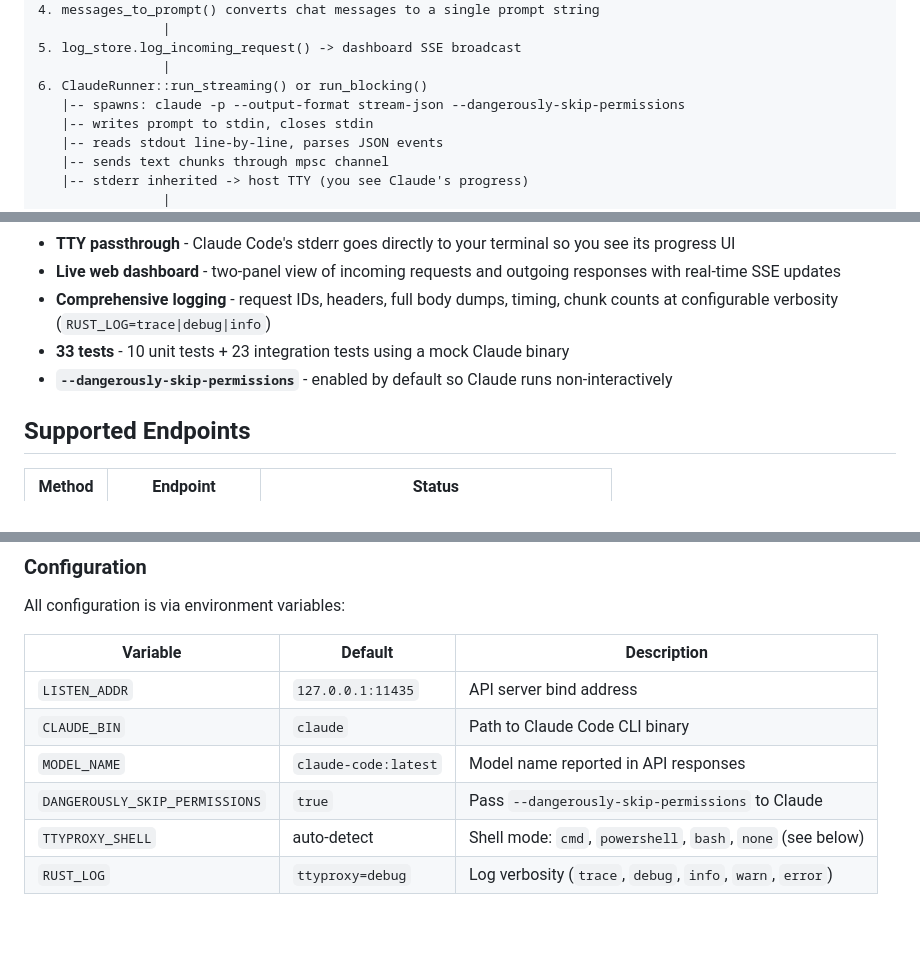
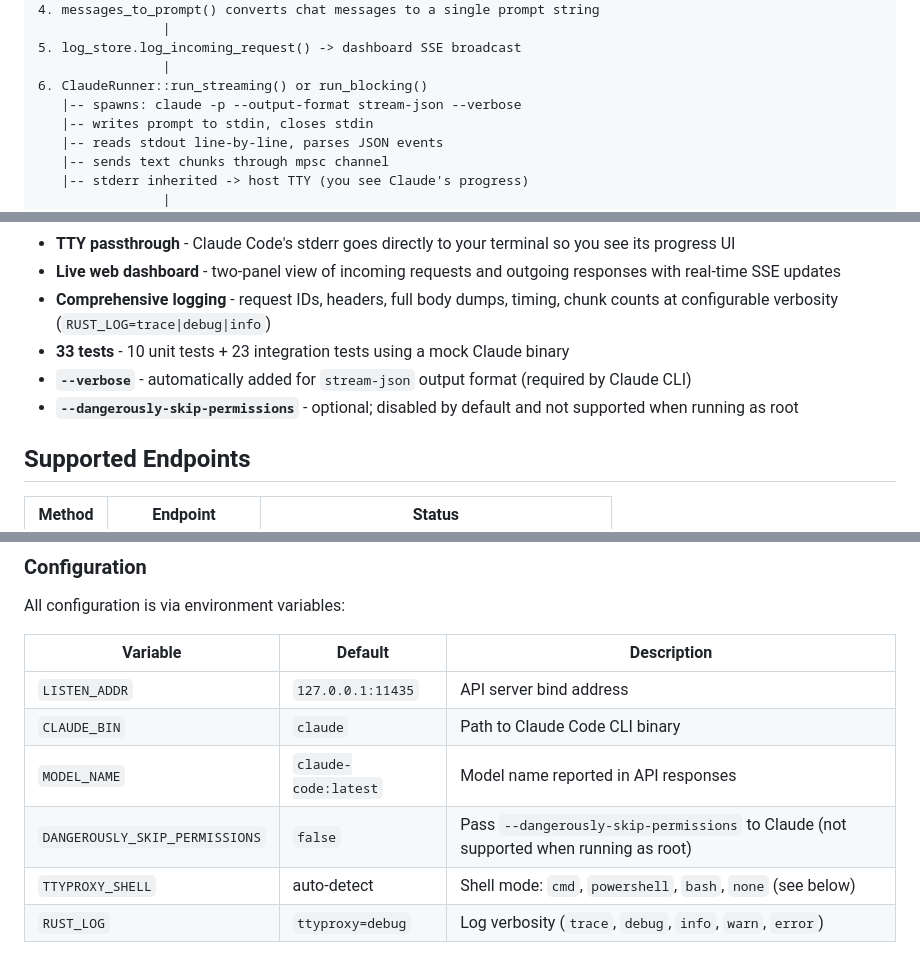
Before and after one commit to kenken64/claw-ttyproxy, a Markdown page: README.md, 3 parts joined by grey strips. Drawn GitHub-style; blank space fills up the shorter version.

Commit message:
docs: update README for --verbose flag and root permission behaviour
- stream-json mode now automatically adds --verbose (required by Claude CLI)
- DANGEROUSLY_SKIP_PERMISSIONS default changed to false; note it is not
  supported when the process runs as root

Co-Authored-By: Claude Sonnet 4.6 <noreply@anthropic.com>

```diff
--- a/README.md
+++ b/README.md
@@ -81,7 +81,7 @@ claw-cc-ttyproxy/
 5. log_store.log_incoming_request() -> dashboard SSE broadcast
                 |
 6. ClaudeRunner::run_streaming() or run_blocking()
-   |-- spawns: claude -p --output-format stream-json --dangerously-skip-permissions
+   |-- spawns: claude -p --output-format stream-json --verbose
    |-- writes prompt to stdin, closes stdin
    |-- reads stdout line-by-line, parses JSON events
    |-- sends text chunks through mpsc channel
@@ -104,7 +104,8 @@ claw-cc-ttyproxy/
 - **Live web dashboard** - two-panel view of incoming requests and outgoing responses with real-time SSE updates
 - **Comprehensive logging** - request IDs, headers, full body dumps, timing, chunk counts at configurable verbosity (`RUST_LOG=trace|debug|info`)
 - **33 tests** - 10 unit tests + 23 integration tests using a mock Claude binary
-- **`--dangerously-skip-permissions`** - enabled by default so Claude runs non-interactively
+- **`--verbose`** - automatically added for `stream-json` output format (required by Claude CLI)
+- **`--dangerously-skip-permissions`** - optional; disabled by default and not supported when running as root
 
 ## Supported Endpoints
 
@@ -155,7 +156,7 @@ All configuration is via environment variables:
 | `LISTEN_ADDR` | `127.0.0.1:11435` | API server bind address |
 | `CLAUDE_BIN` | `claude` | Path to Claude Code CLI binary |
 | `MODEL_NAME` | `claude-code:latest` | Model name reported in API responses |
-| `DANGEROUSLY_SKIP_PERMISSIONS` | `true` | Pass `--dangerously-skip-permissions` to Claude |
+| `DANGEROUSLY_SKIP_PERMISSIONS` | `false` | Pass `--dangerously-skip-permissions` to Claude (not supported when running as root) |
 | `TTYPROXY_SHELL` | auto-detect | Shell mode: `cmd`, `powershell`, `bash`, `none` (see below) |
 | `RUST_LOG` | `ttyproxy=debug` | Log verbosity (`trace`, `debug`, `info`, `warn`, `error`) |
 
```
